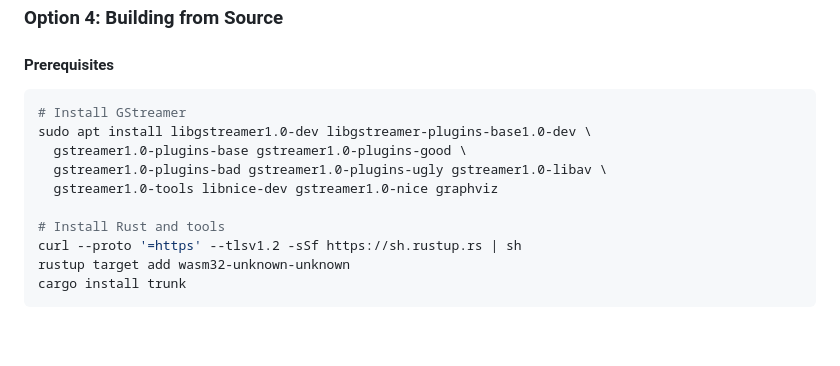
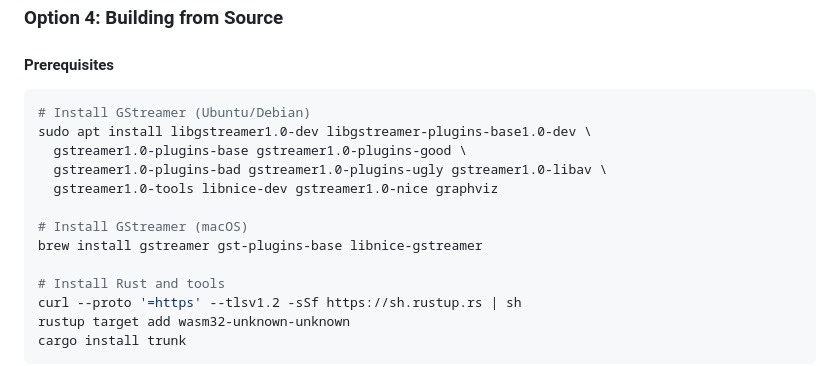
Before and after one commit to eyevinn-osaas/strom, a Markdown page: README.md, the part around the change. GitHub-like rendering; blank space fills up the shorter version.

Commit message:
docs: add libnice-gstreamer to macOS prerequisites (#344)
The libnice-gstreamer brew package is required for WebRTC ICE
negotiation on macOS. Also clarify that the apt instructions are
for Ubuntu/Debian.

Co-authored-by: Claude Opus 4.6 <noreply@anthropic.com>

````diff
--- a/README.md
+++ b/README.md
@@ -101,11 +101,14 @@ Access the web UI at `http://localhost:8080`
 #### Prerequisites
 
 ```bash
-# Install GStreamer
+# Install GStreamer (Ubuntu/Debian)
 sudo apt install libgstreamer1.0-dev libgstreamer-plugins-base1.0-dev \
   gstreamer1.0-plugins-base gstreamer1.0-plugins-good \
   gstreamer1.0-plugins-bad gstreamer1.0-plugins-ugly gstreamer1.0-libav \
   gstreamer1.0-tools libnice-dev gstreamer1.0-nice graphviz
+
+# Install GStreamer (macOS)
+brew install gstreamer gst-plugins-base libnice-gstreamer
 
 # Install Rust and tools
 curl --proto '=https' --tlsv1.2 -sSf https://sh.rustup.rs | sh
````
Also changed, not shown: docs/DEVELOPMENT.md (+1 -1 lines).
